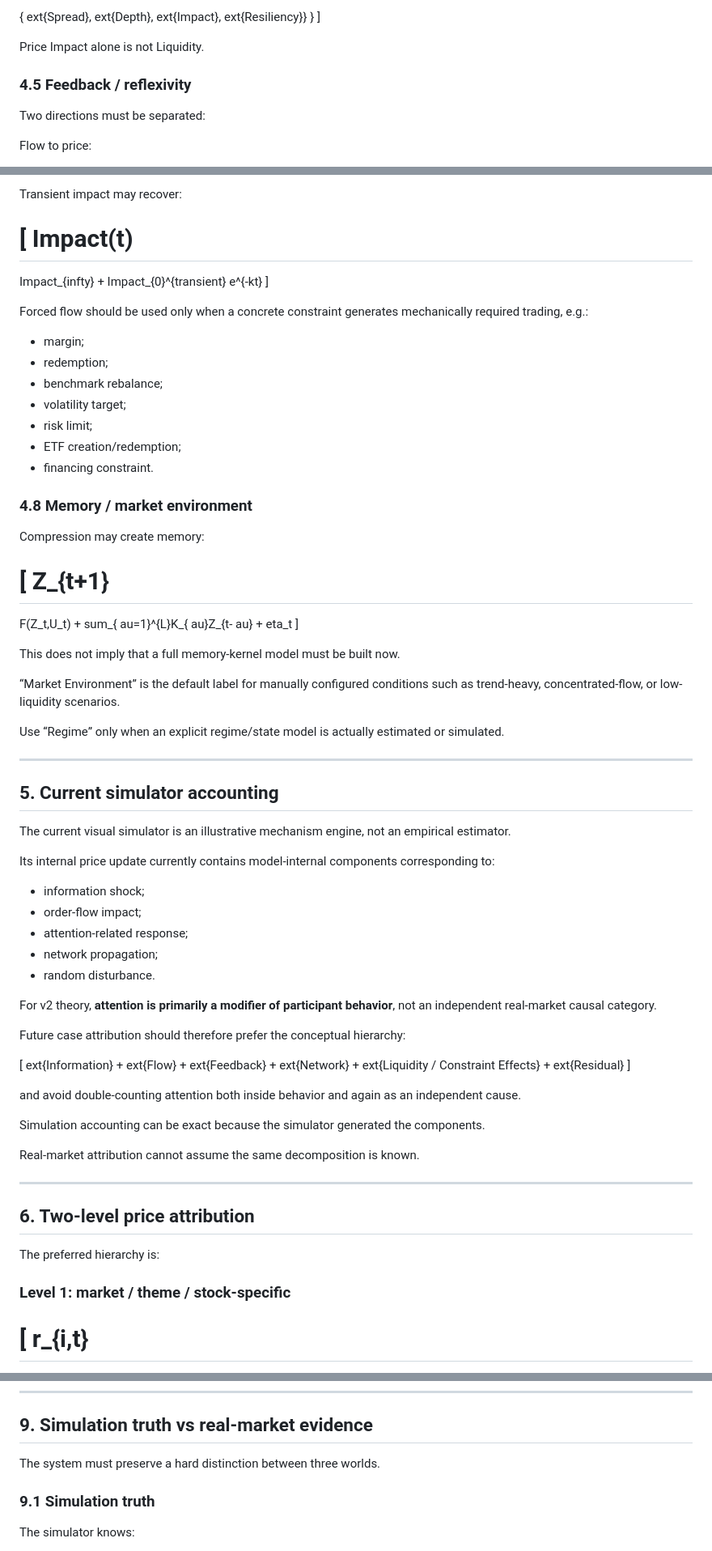
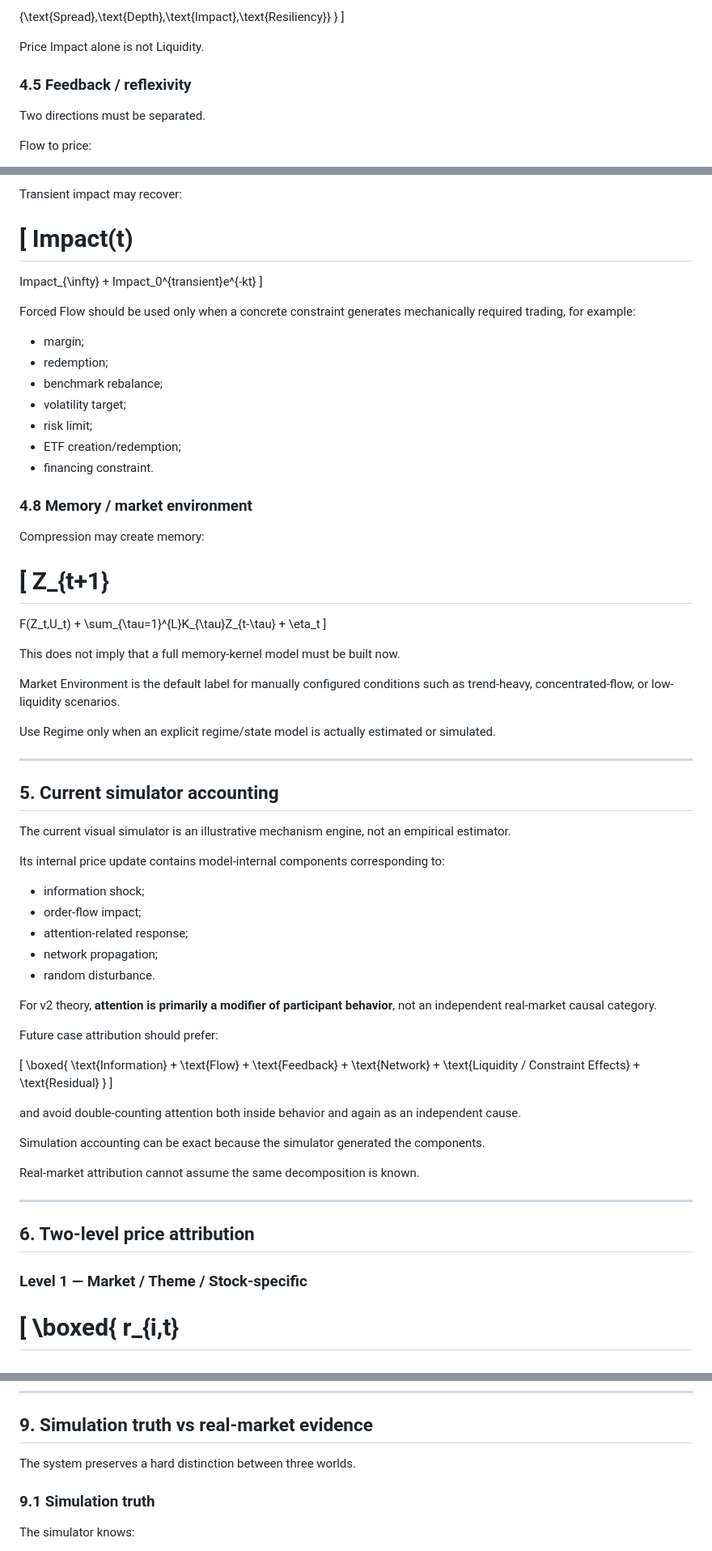
Before and after one commit to ZhuTechLLC/astro-notebook---, a Markdown page: experiments/market-emergence-v4a/MARKET_DYNAMICS_THEORY_V2.md, 3 parts joined by grey strips. Shown at 81% size. GitHub-like rendering.

```diff
--- a/experiments/market-emergence-v4a/MARKET_DYNAMICS_THEORY_V2.md
+++ b/experiments/market-emergence-v4a/MARKET_DYNAMICS_THEORY_V2.md
@@ -187,13 +205,13 @@ Liquidity must remain multidimensional:
 =
-{	ext{Spread},	ext{Depth},	ext{Impact},	ext{Resiliency}}
+\{\text{Spread},\text{Depth},\text{Impact},\text{Resiliency}\}
 }
-]
+\]
 
 Price Impact alone is not Liquidity.
 
 ### 4.5 Feedback / reflexivity
 
-Two directions must be separated:
+Two directions must be separated.
 
 Flow to price:
 
@@ -253,15 +279,15 @@ propto
 
 Transient impact may recover:
 
-[
+\[
 Impact(t)
 =
-Impact_{infty}
+Impact_{\infty}
 +
-Impact_{0}^{transient} e^{-kt}
-]
+Impact_0^{transient}e^{-kt}
+\]
 
-Forced flow should be used only when a concrete constraint generates mechanically required trading, e.g.:
+Forced Flow should be used only when a concrete constraint generates mechanically required trading, for example:
 
 - margin;
 - redemption;
@@ -275,21 +301,21 @@ Forced flow should be used only when a concrete constraint generates mechanicall
 
 Compression may create memory:
 
-[
+\[
 Z_{t+1}
 =
 F(Z_t,U_t)
 +
-sum_{	au=1}^{L}K_{	au}Z_{t-	au}
+\sum_{\tau=1}^{L}K_{\tau}Z_{t-\tau}
 +
-eta_t
-]
+\eta_t
+\]
 
 This does not imply that a full memory-kernel model must be built now.
 
-“Market Environment” is the default label for manually configured conditions such as trend-heavy, concentrated-flow, or low-liquidity scenarios.
+Market Environment is the default label for manually configured conditions such as trend-heavy, concentrated-flow, or low-liquidity scenarios.
 
-Use “Regime” only when an explicit regime/state model is actually estimated or simulated.
+Use Regime only when an explicit regime/state model is actually estimated or simulated.
 
 ---
 
@@ -297,7 +323,7 @@ Use “Regime” only when an explicit regime/state model is actually estimated
 
 The current visual simulator is an illustrative mechanism engine, not an empirical estimator.
 
-Its internal price update currently contains model-internal components corresponding to:
+Its internal price update contains model-internal components corresponding to:
 
 - information shock;
 - order-flow impact;
@@ -307,21 +333,23 @@ Its internal price update currently contains model-internal components correspon
 
 For v2 theory, **attention is primarily a modifier of participant behavior**, not an independent real-market causal category.
 
-Future case attribution should therefore prefer the conceptual hierarchy:
+Future case attribution should prefer:
 
-[
-	ext{Information}
+\[
+\boxed{
+\text{Information}
 +
-	ext{Flow}
+\text{Flow}
 +
-	ext{Feedback}
+\text{Feedback}
 +
-	ext{Network}
+\text{Network}
 +
-	ext{Liquidity / Constraint Effects}
+\text{Liquidity / Constraint Effects}
 +
-	ext{Residual}
-]
+\text{Residual}
+}
+\]
 
 and avoid double-counting attention both inside behavior and again as an independent cause.
 
@@ -333,10 +361,9 @@ Real-market attribution cannot assume the same decomposition is known.
 
 ## 6. Two-level price attribution
 
-The preferred hierarchy is:
+### Level 1 — Market / Theme / Stock-specific
 
-### Level 1: market / theme / stock-specific
-
-[
+\[
+\boxed{
 r_{i,t}
 =
@@ -424,7 +454,7 @@ Boundaries:
 
 ## 9. Simulation truth vs real-market evidence
 
-The system must preserve a hard distinction between three worlds.
+The system preserves a hard distinction between three worlds.
 
 ### 9.1 Simulation truth
 
```
Also changed, not shown: other parts of experiments/market-emergence-v4a/MARKET_DYNAMICS_THEORY_V2.md (+226 -198 lines).
